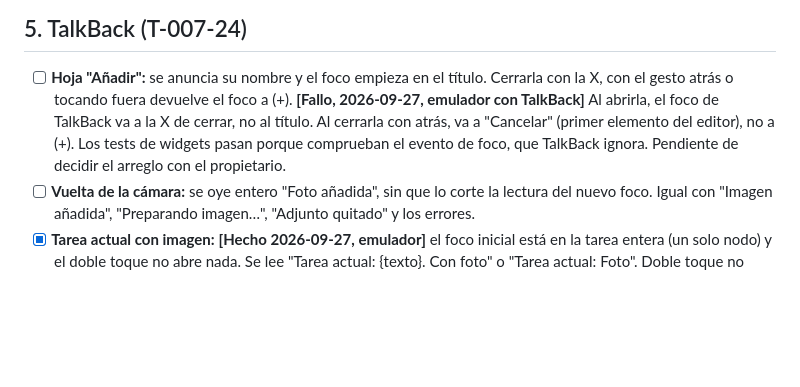
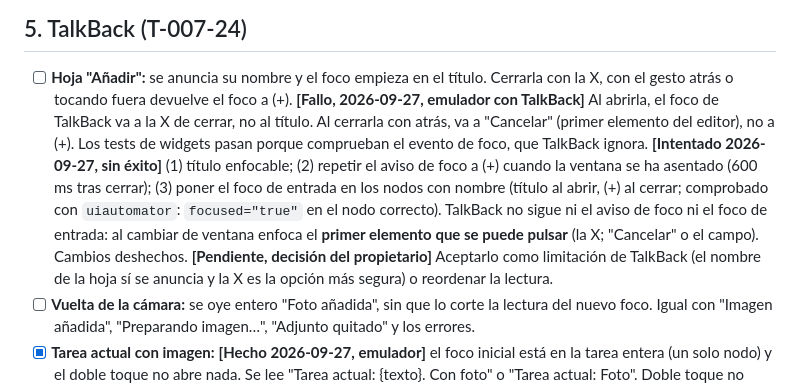
Before and after one commit to svallev/una, a Markdown page: specs/007-adjunto-imagen/dispositivo.md, the part around the change. GitHub-like rendering; blank space fills up the shorter version.

Commit message:
docs(007): TalkBack focus attempts and the platform limitation found
Co-Authored-By: Claude Opus 5.5 <noreply@anthropic.com>

```diff
--- a/specs/007-adjunto-imagen/dispositivo.md
+++ b/specs/007-adjunto-imagen/dispositivo.md
@@ -99,7 +99,8 @@ tools/measure-cold-start.sh <serial> 20
 ## 5. TalkBack (T-007-24)
 
 - [ ] **Hoja "Añadir":** se anuncia su nombre y el foco empieza en el título. Cerrarla con la X, con el gesto atrás o tocando fuera devuelve el foco a (+).
-  **[Fallo, 2026-09-27, emulador con TalkBack]** Al abrirla, el foco de TalkBack va a la X de cerrar, no al título. Al cerrarla con atrás, va a "Cancelar" (primer elemento del editor), no a (+). Los tests de widgets pasan porque comprueban el evento de foco, que TalkBack ignora. Pendiente de decidir el arreglo con el propietario.
+  **[Fallo, 2026-09-27, emulador con TalkBack]** Al abrirla, el foco de TalkBack va a la X de cerrar, no al título. Al cerrarla con atrás, va a "Cancelar" (primer elemento del editor), no a (+). Los tests de widgets pasan porque comprueban el evento de foco, que TalkBack ignora.
+  **[Intentado 2026-09-27, sin éxito]** (1) título enfocable; (2) repetir el aviso de foco a (+) cuando la ventana se ha asentado (600 ms tras cerrar); (3) poner el foco de entrada en los nodos con nombre (título al abrir, (+) al cerrar; comprobado con `uiautomator`: `focused="true"` en el nodo correcto). TalkBack no sigue ni el aviso de foco ni el foco de entrada: al cambiar de ventana enfoca el **primer elemento que se puede pulsar** (la X; "Cancelar" o el campo). Cambios deshechos. **[Pendiente, decisión del propietario]** Aceptarlo como limitación de TalkBack (el nombre de la hoja sí se anuncia y la X es la opción más segura) o reordenar la lectura.
 - [ ] **Vuelta de la cámara:** se oye entero "Foto añadida", sin que lo corte la lectura del nuevo foco. Igual con "Imagen añadida", "Preparando imagen…", "Adjunto quitado" y los errores.
 - [x] **Tarea actual con imagen:** **[Hecho 2026-09-27, emulador]** el foco inicial está en la tarea entera (un solo nodo) y el doble toque no abre nada. Se lee "Tarea actual: {texto}. Con foto" o "Tarea actual: Foto". Doble toque no abre nada. Las acciones son Completar tarea y Eliminar tarea, también en horizontal (sin botón visible).
 - [ ] **Lupa del sistema** (excepción a P6, ADR-0013): con la ampliación de accesibilidad de Android activada, se puede ampliar la imagen de la tarea.
```
Also changed, not shown: specs/007-adjunto-imagen/plan.md (+1 -1 lines).
